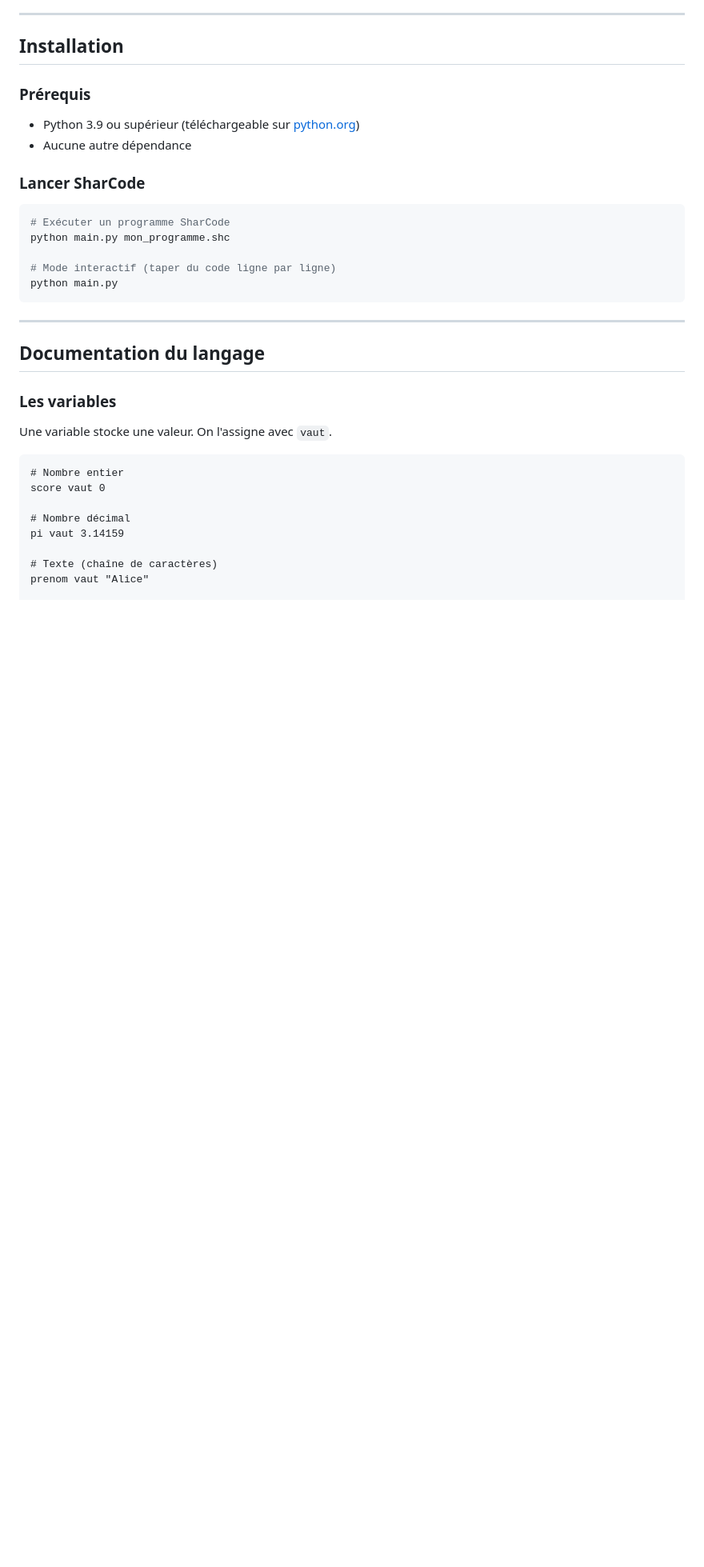
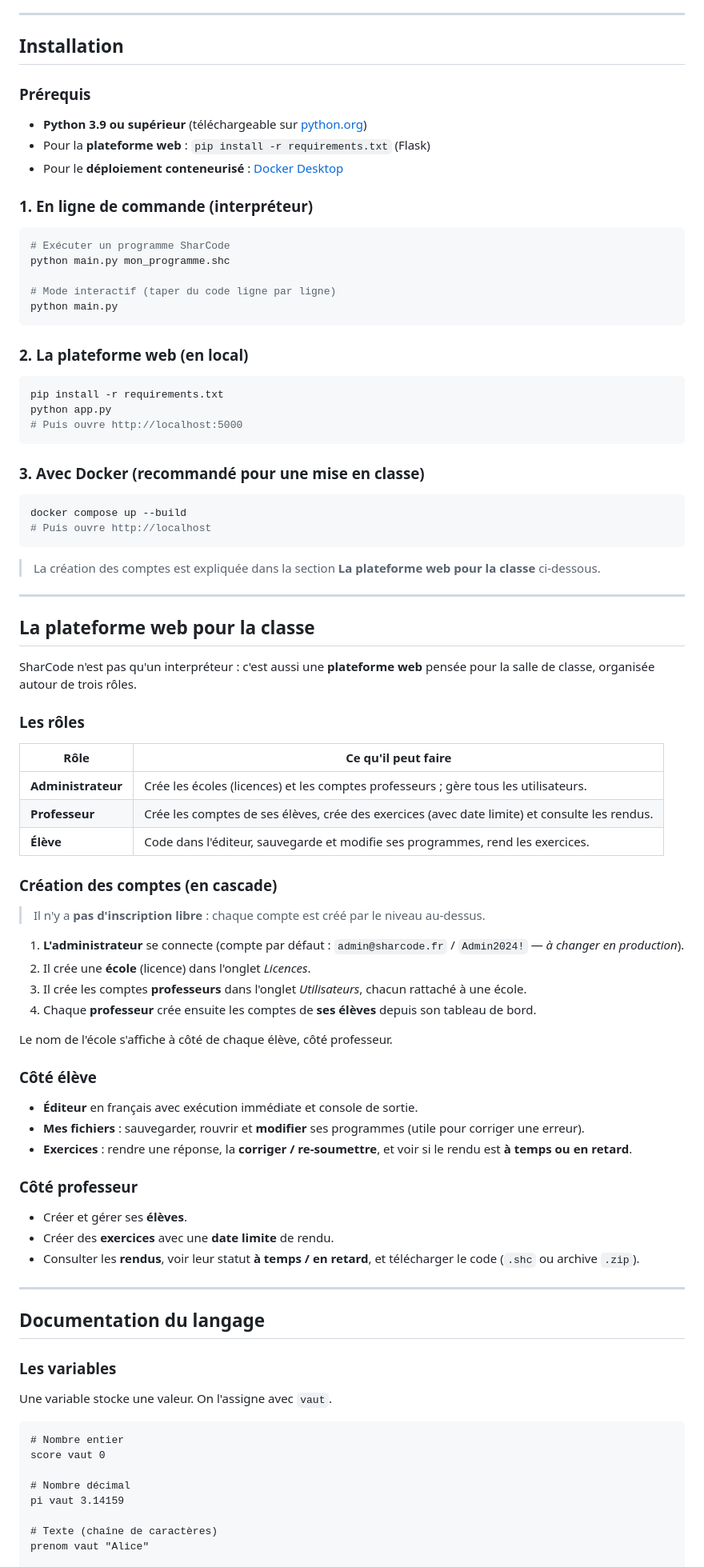
Before and after one commit to Bulbabulbe/PROJET-ANNUEL, a Markdown page: README.md, the part around one of its changes. Shown at 80% size. Drawn GitHub-style; blank space fills up the shorter version.

Commit message:
Documente la plateforme web dans le README (comptes, fichiers eleve, exercices, Docker)

````diff
--- a/README.md
+++ b/README.md
@@ -99,10 +99,11 @@ Le requin (*shark*) apprend vite, il est efficace, il va droit au but. SharCode
 ## Installation
 
 ### Prérequis
-- Python 3.9 ou supérieur (téléchargeable sur [python.org](https://python.org))
-- Aucune autre dépendance
+- **Python 3.9 ou supérieur** (téléchargeable sur [python.org](https://python.org))
+- Pour la **plateforme web** : `pip install -r requirements.txt` (Flask)
+- Pour le **déploiement conteneurisé** : [Docker Desktop](https://www.docker.com/products/docker-desktop/)
 
-### Lancer SharCode
+### 1. En ligne de commande (interpréteur)
 
 ```bash
 # Exécuter un programme SharCode
@@ -111,6 +112,60 @@ python main.py mon_programme.shc
 # Mode interactif (taper du code ligne par ligne)
 python main.py
 ```
+
+### 2. La plateforme web (en local)
+
+```bash
+pip install -r requirements.txt
+python app.py
+# Puis ouvre http://localhost:5000
+```
+
+### 3. Avec Docker (recommandé pour une mise en classe)
+
+```bash
+docker compose up --build
+# Puis ouvre http://localhost
+```
+
+> La création des comptes est expliquée dans la section **La plateforme web pour la classe** ci-dessous.
+
+---
+
+## La plateforme web pour la classe
+
+SharCode n'est pas qu'un interpréteur : c'est aussi une **plateforme web** pensée pour la salle de classe, organisée autour de trois rôles.
+
+### Les rôles
+
+| Rôle | Ce qu'il peut faire |
+|---|---|
+| **Administrateur** | Crée les écoles (licences) et les comptes professeurs ; gère tous les utilisateurs. |
+| **Professeur** | Crée les comptes de ses élèves, crée des exercices (avec date limite) et consulte les rendus. |
+| **Élève** | Code dans l'éditeur, sauvegarde et modifie ses programmes, rend les exercices. |
+
+### Création des comptes (en cascade)
+
+> Il n'y a **pas d'inscription libre** : chaque compte est créé par le niveau au-dessus.
+
+1. **L'administrateur** se connecte (compte par défaut : `admin@sharcode.fr` / `Admin2024!` — *à changer en production*).
+2. Il crée une **école** (licence) dans l'onglet *Licences*.
+3. Il crée les comptes **professeurs** dans l'onglet *Utilisateurs*, chacun rattaché à une école.
+4. Chaque **professeur** crée ensuite les comptes de **ses élèves** depuis son tableau de bord.
+
+Le nom de l'école s'affiche à côté de chaque élève, côté professeur.
+
+### Côté élève
+
+- **Éditeur** en français avec exécution immédiate et console de sortie.
+- **Mes fichiers** : sauvegarder, rouvrir et **modifier** ses programmes (utile pour corriger une erreur).
+- **Exercices** : rendre une réponse, la **corriger / re-soumettre**, et voir si le rendu est **à temps ou en retard**.
+
+### Côté professeur
+
+- Créer et gérer ses **élèves**.
+- Créer des **exercices** avec une **date limite** de rendu.
+- Consulter les **rendus**, voir leur statut **à temps / en retard**, et télécharger le code (`.shc` ou archive `.zip`).
 
 ---
 
````
Also changed, not shown: other parts of README.md (+8 -2 lines).
